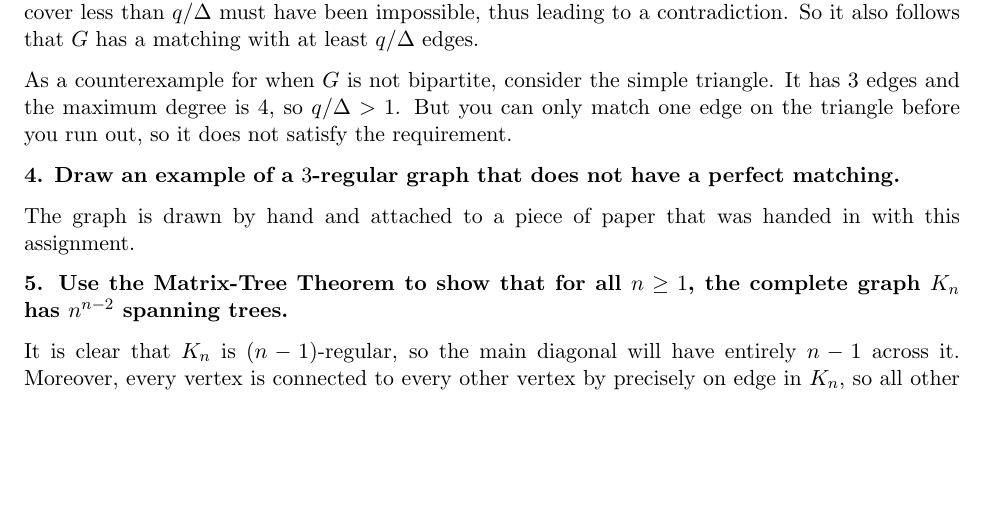
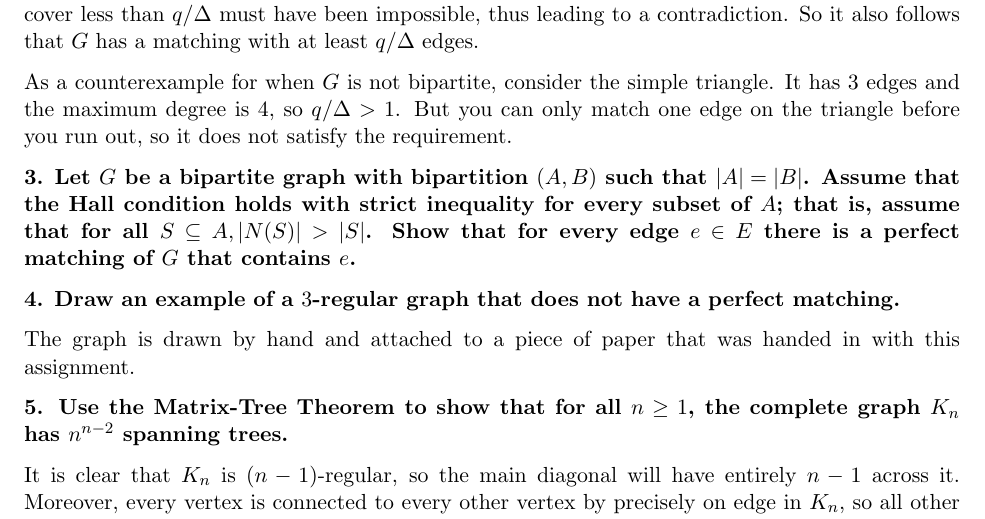
Before and after one commit to apetresc/Codebook, a LaTeX document (math/Math 249/Ass06.tex): part of page 2 of 3, cut so that both start at the same text, the shorter picture padded with empty space. Compiled offline with pdfLaTeX.

Commit message:
Touch-ups.
git-svn-id: http://adrian-codebook.googlecode.com/svn/trunk@35 55ccf466-af36-0410-98ff-9bf4f5876405

```diff
--- a/math/Math 249/Ass06.tex
+++ b/math/Math 249/Ass06.tex
@@ -41,6 +41,8 @@ But this is a contradiction, since we always chose the vertices of highest degre
 
 As a counterexample for when $G$ is not bipartite, consider the simple triangle. It has 3 edges and the maximum degree is $4$, so $q/\Delta>1$. But you can only match one edge on the triangle before you run out, so it does not satisfy the requirement.
 
+\textbf{3. Let $G$ be a bipartite graph with bipartition $(A,B)$ such that $|A|=|B|$. Assume that the Hall condition holds with strict inequality for every subset of $A$; that is, assume that for all $S\subseteq A,|N(S)|>|S|$. Show that for every edge $e\in E$ there is a perfect matching of $G$ that contains $e$.}
+
 \textbf{4. Draw an example of a $3$-regular graph that does not have a perfect matching.}
 
 The graph is drawn by hand and attached to a piece of paper that was handed in with this assignment.
```
